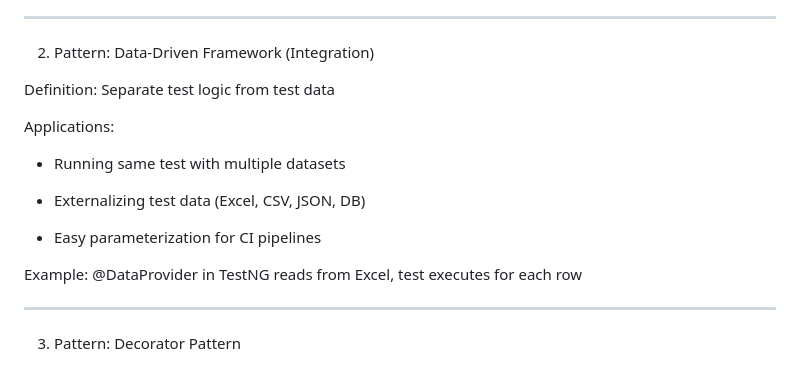
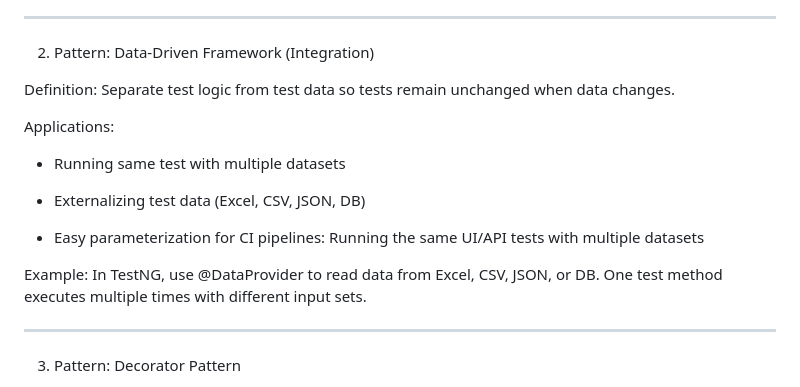
Before and after one commit to malathi-shetty/Design_Patterns_for_Frameworks, a Markdown page: README.md, the part around one of its changes. GitHub-like rendering.

```diff
--- a/README.md
+++ b/README.md
@@ -158,7 +158,7 @@ Example: LoginPage.login(username, password) instead of locating elements in eve
 
 2. Pattern: Data-Driven Framework (Integration)
 
-Definition: Separate test logic from test data
+Definition: Separate test logic from test data so tests remain unchanged when data changes.
 
 Applications:
 
@@ -166,9 +166,9 @@ Applications:
 
 - Externalizing test data (Excel, CSV, JSON, DB)
 
-- Easy parameterization for CI pipelines
+- Easy parameterization for CI pipelines: Running the same UI/API tests with multiple datasets
 
-Example: @DataProvider in TestNG reads from Excel, test executes for each row
+Example: In TestNG, use @DataProvider to read data from Excel, CSV, JSON, or DB. One test method executes multiple times with different input sets.
 
 --------------
 
```
Also changed, not shown: other parts of README.md (+1 -0 lines).
